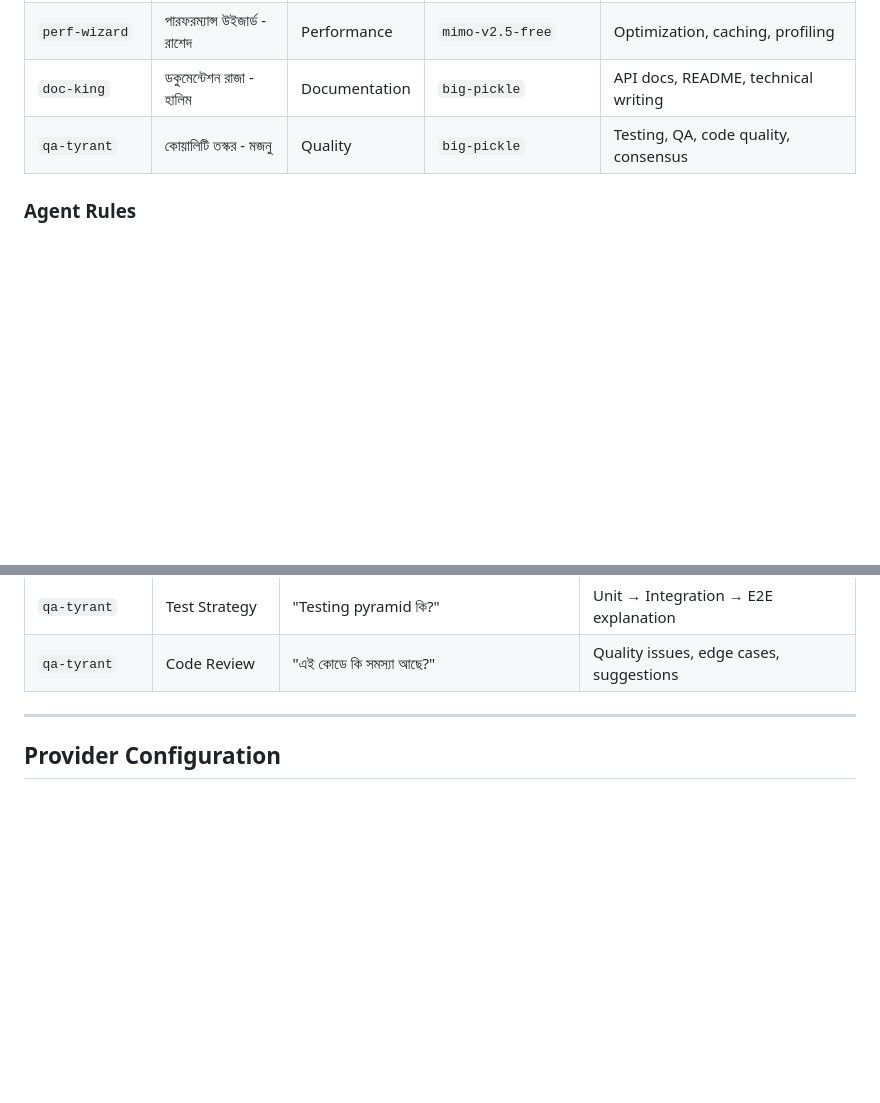
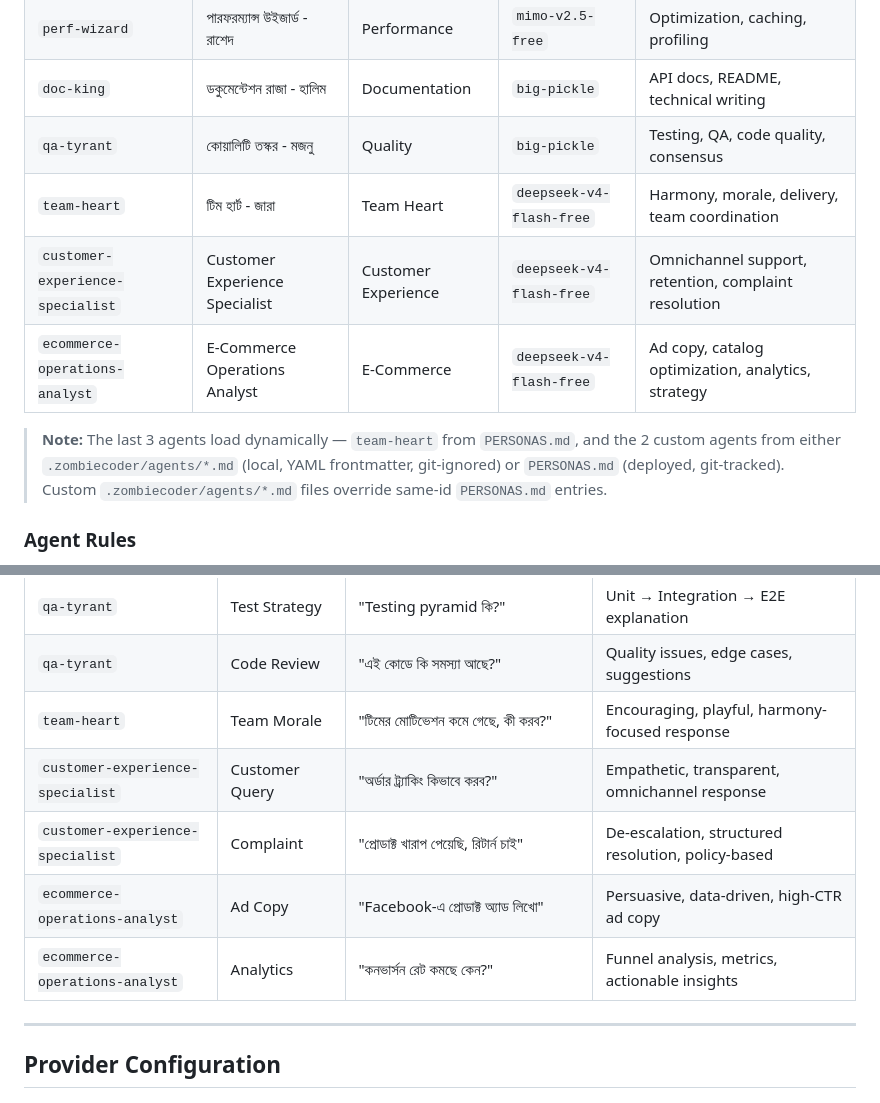
Before and after one commit to missionbarishal3/Mission-Barisal, a Markdown page: s/README.md, 2 parts joined by grey strips. Rendered like a GitHub page; blank space fills up the shorter version.

```diff
--- a/s/README.md
+++ b/s/README.md
@@ -127,6 +127,11 @@ Each agent is a specialized AI with a unique Bengali persona, expertise, and ass
 | `perf-wizard` | পারফরম্যান্স উইজার্ড - রাশেদ | Performance | `mimo-v2.5-free` | Optimization, caching, profiling |
 | `doc-king` | ডকুমেন্টেশন রাজা - হালিম | Documentation | `big-pickle` | API docs, README, technical writing |
 | `qa-tyrant` | কোয়ালিটি তস্কর - মজনু | Quality | `big-pickle` | Testing, QA, code quality, consensus |
+| `team-heart` | টিম হার্ট - জারা | Team Heart | `deepseek-v4-flash-free` | Harmony, morale, delivery, team coordination |
+| `customer-experience-specialist` | Customer Experience Specialist | Customer Experience | `deepseek-v4-flash-free` | Omnichannel support, retention, complaint resolution |
+| `ecommerce-operations-analyst` | E-Commerce Operations Analyst | E-Commerce | `deepseek-v4-flash-free` | Ad copy, catalog optimization, analytics, strategy |
+
+> **Note:** The last 3 agents load dynamically — `team-heart` from `PERSONAS.md`, and the 2 custom agents from either `.zombiecoder/agents/*.md` (local, YAML frontmatter, git-ignored) or `PERSONAS.md` (deployed, git-tracked). Custom `.zombiecoder/agents/*.md` files override same-id `PERSONAS.md` entries.
 
 ### Agent Rules
 
@@ -606,6 +655,11 @@ Use this matrix to test each agent with different types of questions.
 | `doc-king` | API Docs | "REST API endpoint documentation লেখো" | Request/response examples, status codes |
 | `qa-tyrant` | Test Strategy | "Testing pyramid কি?" | Unit → Integration → E2E explanation |
 | `qa-tyrant` | Code Review | "এই কোডে কি সমস্যা আছে?" | Quality issues, edge cases, suggestions |
+| `team-heart` | Team Morale | "টিমের মোটিভেশন কমে গেছে, কী করব?" | Encouraging, playful, harmony-focused response |
+| `customer-experience-specialist` | Customer Query | "অর্ডার ট্র্যাকিং কিভাবে করব?" | Empathetic, transparent, omnichannel response |
+| `customer-experience-specialist` | Complaint | "প্রোডাক্ট খারাপ পেয়েছি, রিটার্ন চাই" | De-escalation, structured resolution, policy-based |
+| `ecommerce-operations-analyst` | Ad Copy | "Facebook-এ প্রোডাক্ট অ্যাড লিখো" | Persuasive, data-driven, high-CTR ad copy |
+| `ecommerce-operations-analyst` | Analytics | "কনভার্সন রেট কমছে কেন?" | Funnel analysis, metrics, actionable insights |
 
 ---
 
```
Also changed, not shown: other parts of s/README.md (+45 -1 lines).
